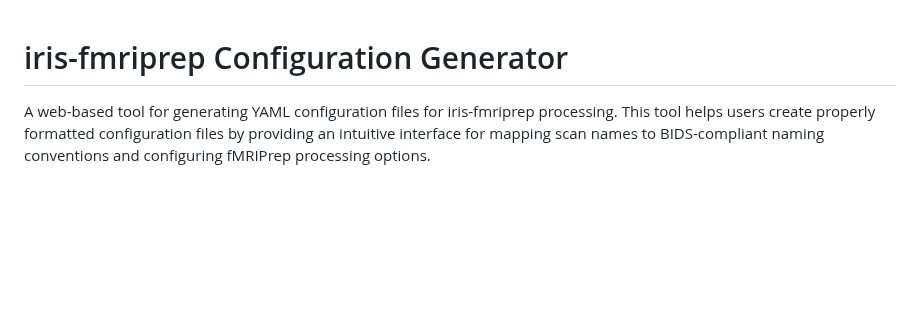
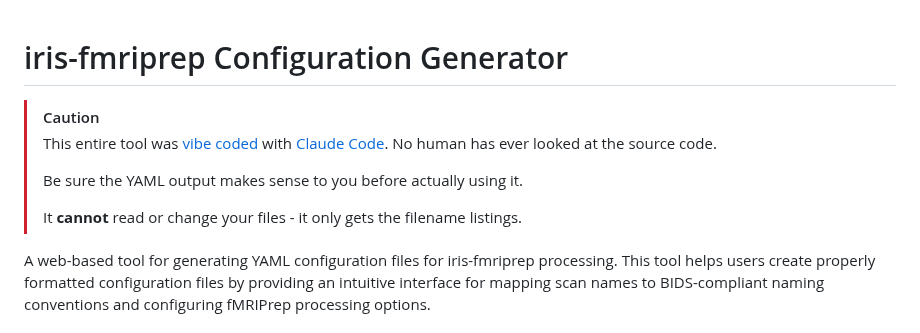
Before and after one commit to dmd/mictools, a Markdown page: iris-config-generator/README.md, the part around the change. Drawn GitHub-style; blank space fills up the shorter version.

Commit message:
vibe-coding warning

```diff
--- a/iris-config-generator/README.md
+++ b/iris-config-generator/README.md
@@ -1,4 +1,11 @@
 # iris-fmriprep Configuration Generator
+
+> [!CAUTION]
+> This entire tool was [vibe coded](https://en.wikipedia.org/wiki/Vibe_coding) with [Claude Code](https://www.anthropic.com/claude-code). No human has ever looked at the source code.
+>
+>  Be sure the YAML output makes sense to you before actually using it.
+>
+> It **cannot** read or change your files - it only gets the filename listings.
 
 A web-based tool for generating YAML configuration files for iris-fmriprep processing. This tool helps users create properly formatted configuration files by providing an intuitive interface for mapping scan names to BIDS-compliant naming conventions and configuring fMRIPrep processing options.
 
```
